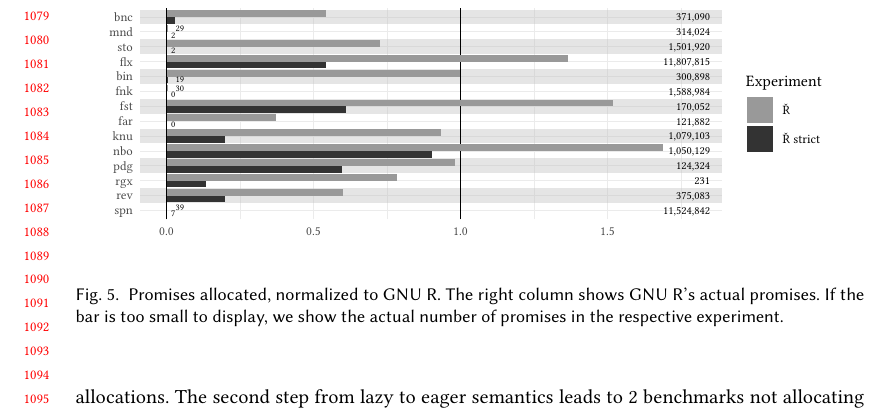
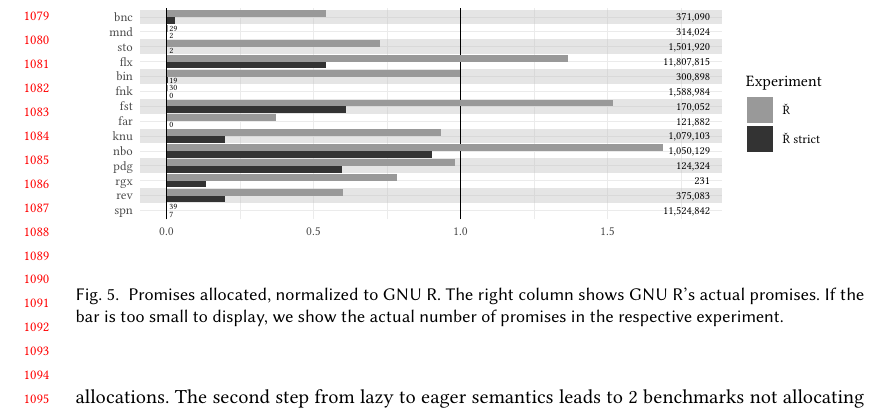
Before and after one commit to aviralg/promisebreaker-paper, a LaTeX paper (main.tex, which reads graphs/rshPromNorm.tex): part of page 23 of 24, cut so that both start at the same text. Compiled offline with pdfLaTeX.

Commit message:
more graph fiddling

```diff
--- a/graphs/rshPromNorm.tex
+++ b/graphs/rshPromNorm.tex
@@ -709,23 +709,23 @@
 
 \node[text=drawColor,anchor=base east,inner sep=0pt, outer sep=0pt, scale=  0.57] at (316.97, 23.68) {11,524,842};
 
-\node[text=drawColor,anchor=base west,inner sep=0pt, outer sep=0pt, scale=  0.46] at ( 46.35,112.13) {   2};
+\node[text=drawColor,anchor=base west,inner sep=0pt, outer sep=0pt, scale=  0.43] at ( 45.55,115.69) {  29};
 
-\node[text=drawColor,anchor=base west,inner sep=0pt, outer sep=0pt, scale=  0.46] at ( 48.64,115.31) {  29};
+\node[text=drawColor,anchor=base west,inner sep=0pt, outer sep=0pt, scale=  0.43] at ( 45.55, 85.80) {  30};
 
-\node[text=drawColor,anchor=base west,inner sep=0pt, outer sep=0pt, scale=  0.46] at ( 46.35,104.66) {   2};
+\node[text=drawColor,anchor=base west,inner sep=0pt, outer sep=0pt, scale=  0.43] at ( 45.55, 26.04) {  39};
 
-\node[text=drawColor,anchor=base west,inner sep=0pt, outer sep=0pt, scale=  0.46] at ( 48.63, 89.72) {  19};
+\node[text=drawColor,anchor=base west,inner sep=0pt, outer sep=0pt, scale=  0.43] at ( 45.55,111.95) {   2};
 
-\node[text=drawColor,anchor=base west,inner sep=0pt, outer sep=0pt, scale=  0.46] at ( 46.35, 82.25) {   0};
+\node[text=drawColor,anchor=base west,inner sep=0pt, outer sep=0pt, scale=  0.43] at ( 45.55,104.48) {   2};
 
-\node[text=drawColor,anchor=base west,inner sep=0pt, outer sep=0pt, scale=  0.46] at ( 48.63, 85.43) {  30};
+\node[text=drawColor,anchor=base west,inner sep=0pt, outer sep=0pt, scale=  0.43] at ( 45.55, 89.54) {  19};
 
-\node[text=drawColor,anchor=base west,inner sep=0pt, outer sep=0pt, scale=  0.46] at ( 46.35, 67.31) {   0};
+\node[text=drawColor,anchor=base west,inner sep=0pt, outer sep=0pt, scale=  0.43] at ( 45.55, 82.07) {   0};
 
-\node[text=drawColor,anchor=base west,inner sep=0pt, outer sep=0pt, scale=  0.46] at ( 46.35, 22.49) {   7};
+\node[text=drawColor,anchor=base west,inner sep=0pt, outer sep=0pt, scale=  0.43] at ( 45.55, 67.13) {   0};
 
-\node[text=drawColor,anchor=base west,inner sep=0pt, outer sep=0pt, scale=  0.46] at ( 48.62, 25.66) {  39};
+\node[text=drawColor,anchor=base west,inner sep=0pt, outer sep=0pt, scale=  0.43] at ( 45.55, 22.31) {   7};
 \end{scope}
 \begin{scope}
 \path[clip] (  0.00,  0.00) rectangle (390.26,130.09);
```
Also changed, not shown: graphs/rshStrictPerf.tex (+1 -1 lines), graphs/rshStrictPerfBc.tex (+1 -1 lines), graphs/rshPromNorm.tex (2 more changed lines), 2 other files.
